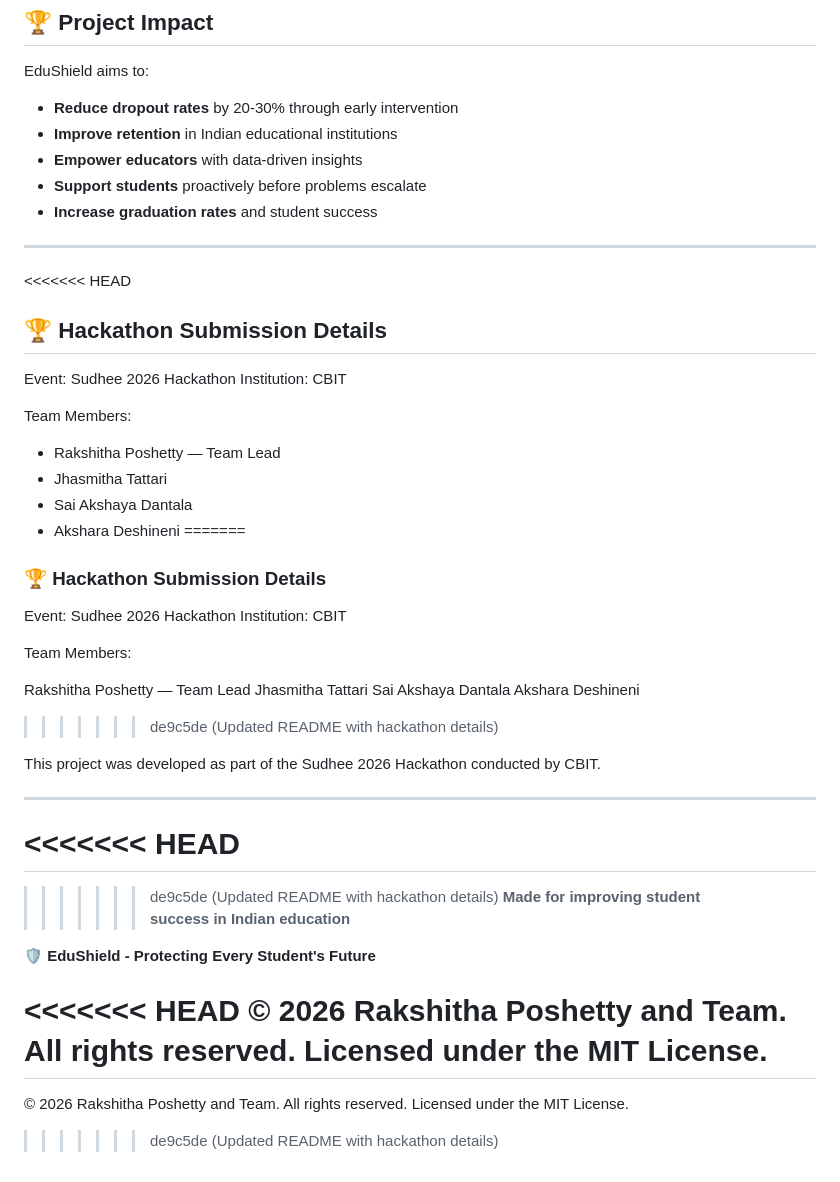
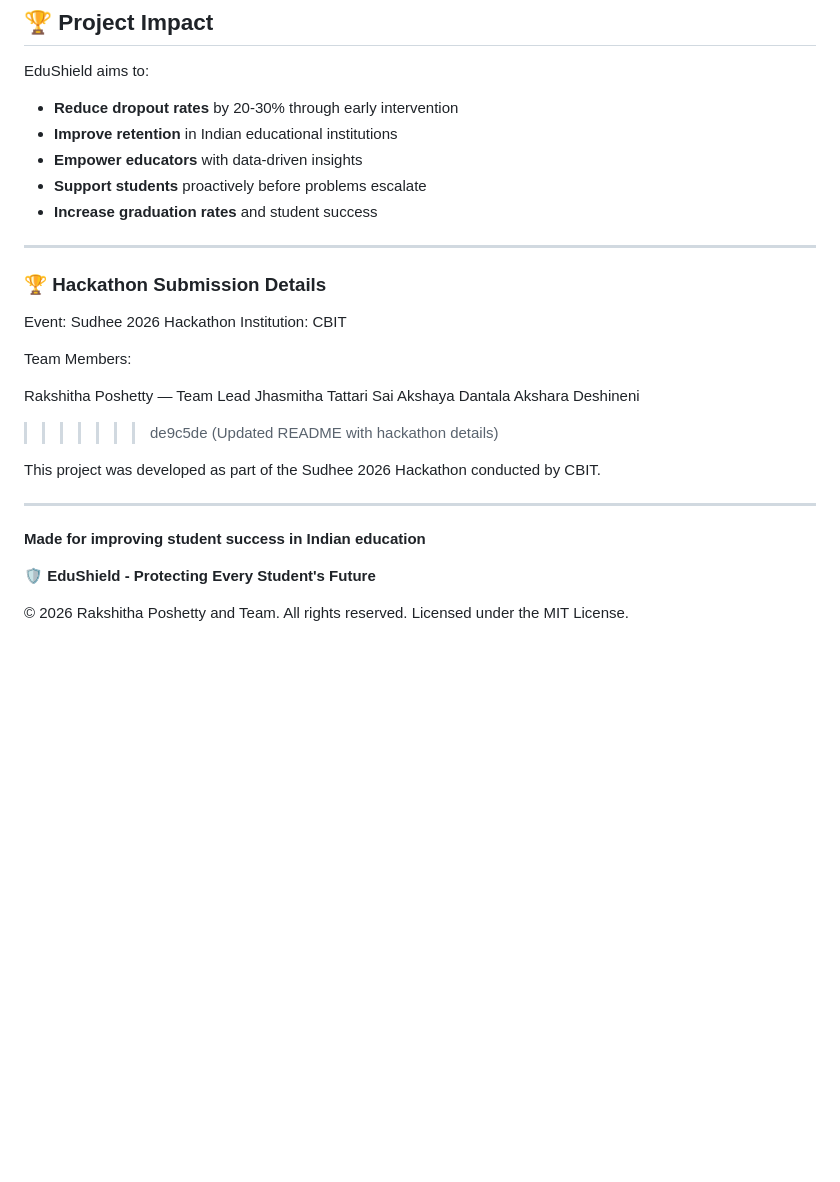
Before and after one commit to rakshitha2706/EduShield, a Markdown page: README.md, the part around the change. Rendered like a GitHub page; blank space fills up the shorter version.

```diff
--- a/README.md
+++ b/README.md
@@ -692,19 +692,6 @@ EduShield aims to:
 
 ---
 
-<<<<<<< HEAD
-## 🏆 Hackathon Submission Details
-
-Event: Sudhee 2026 Hackathon
-Institution: CBIT
-
-Team Members:
-
-- Rakshitha Poshetty — Team Lead
-- Jhasmitha Tattari
-- Sai Akshaya Dantala
-- Akshara Deshineni
-=======
 ### 🏆 Hackathon Submission Details
 
 Event: Sudhee 2026 Hackathon Institution: CBIT
@@ -721,17 +708,8 @@ This project was developed as part of the Sudhee 2026 Hackathon conducted by CBI
 
 ---
 
-<<<<<<< HEAD
-=======
-
->>>>>>> de9c5de (Updated README with hackathon details)
 **Made for improving student success in Indian education**
 
 **🛡️ EduShield - Protecting Every Student's Future**
 
-<<<<<<< HEAD
-© 2026 Rakshitha Poshetty and Team. All rights reserved.
-Licensed under the MIT License.
-=======
 © 2026 Rakshitha Poshetty and Team. All rights reserved. Licensed under the MIT License.
->>>>>>> de9c5de (Updated README with hackathon details)
```
